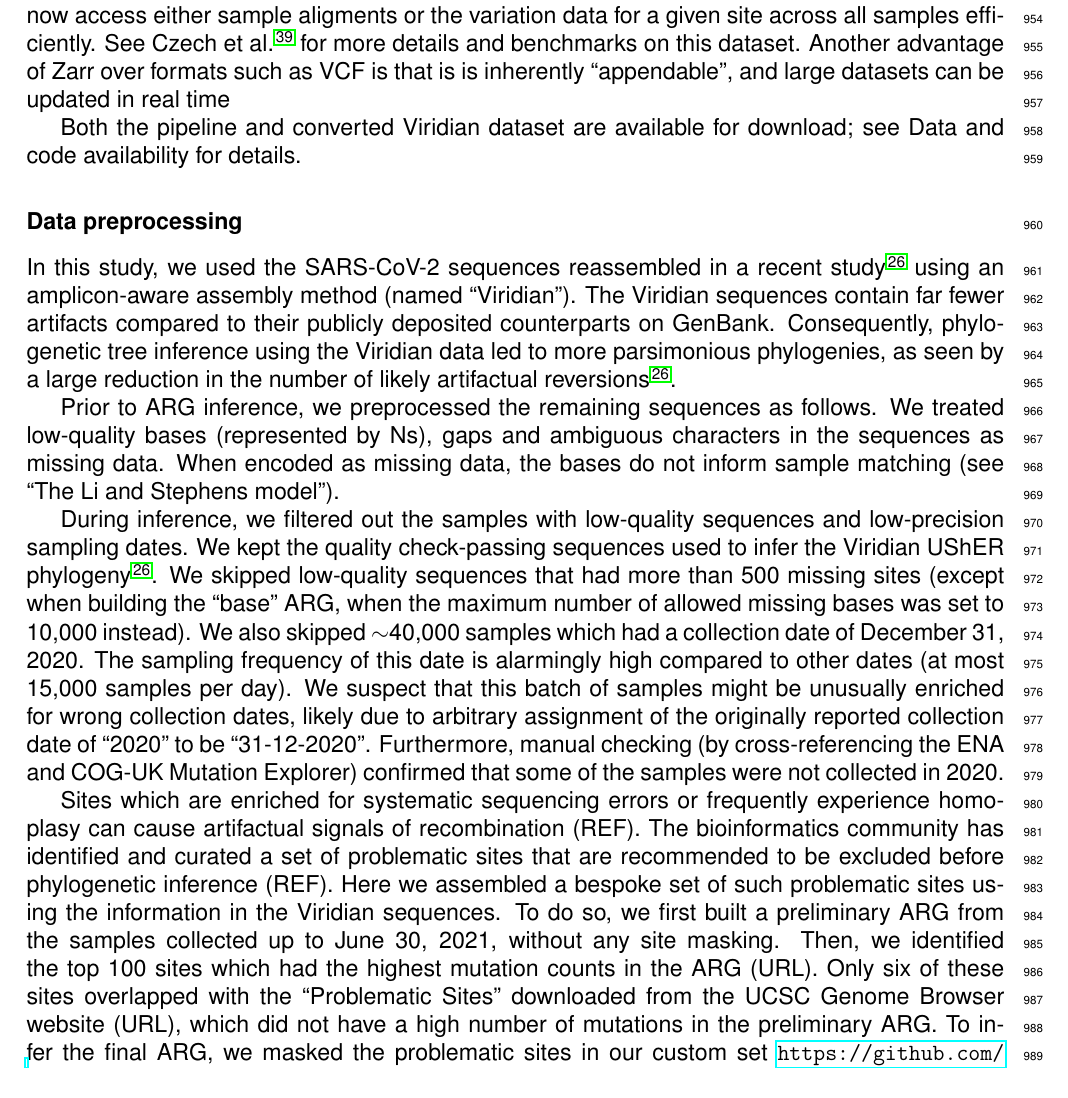
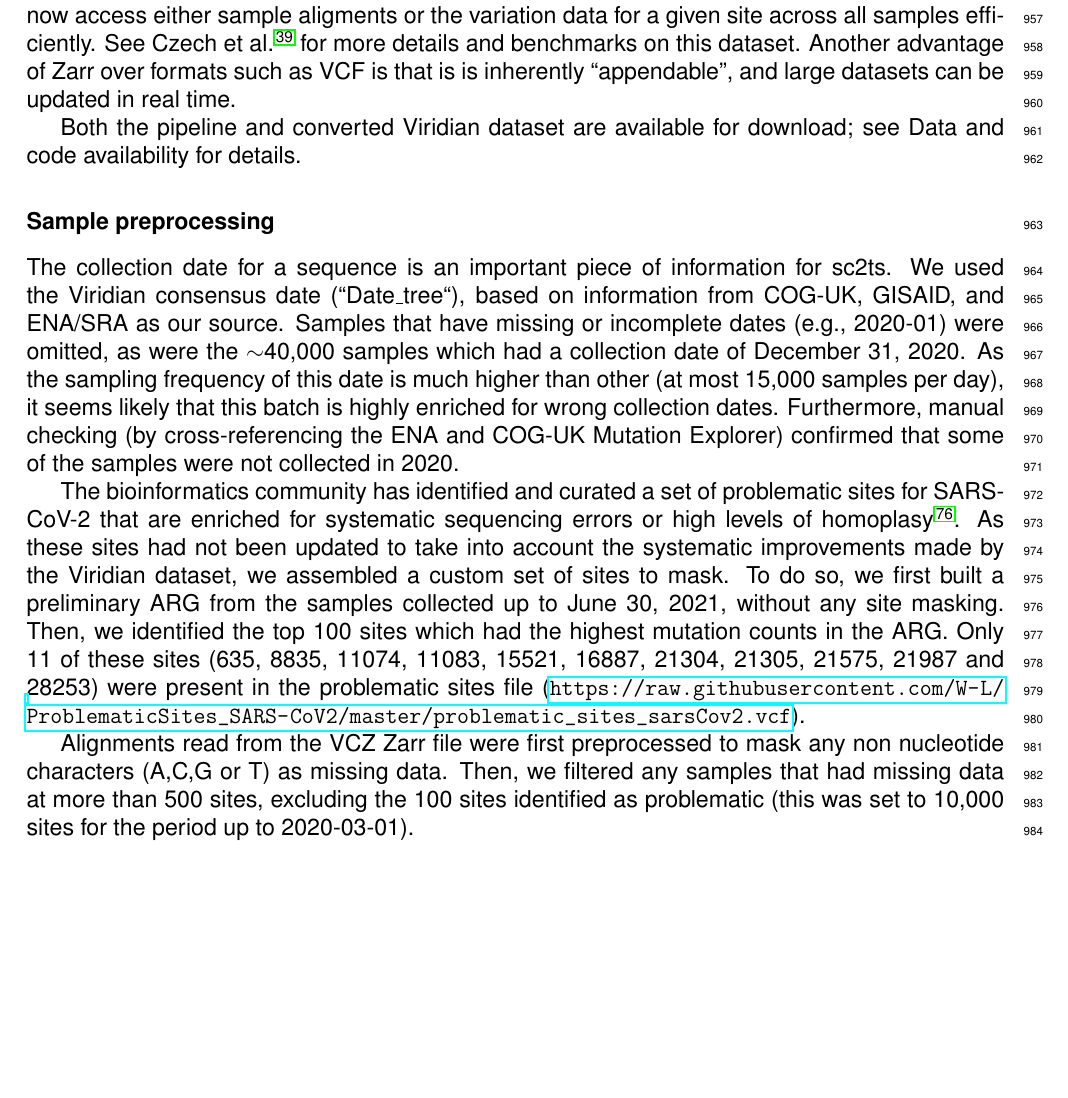
Before and after one commit to jeromekelleher/sc2ts-paper, a LaTeX document (latex/main.tex): part of page 25 of 54, cut so that both start at the same text, the shorter picture padded with empty space. Compiled offline with pdfLaTeX.

Commit message:
Rework the data preprocessing Methods
Closes #688

```diff
--- a/latex/main.tex
+++ b/latex/main.tex
@@ -1574,51 +1574,45 @@ See Czech et al.\cite{Czech2025} for more details and benchmarks on
 this dataset.
 Another advantage of Zarr over formats such as VCF is that is
 is inherently ``appendable'', and large datasets can be updated
-in real time
+in real time.
 
 Both the pipeline and converted Viridian dataset are available for download;
 see Data and code availability for details.
 
-
-\subsubsection*{Data preprocessing}
-
-In this study, we used the SARS-CoV-2 sequences reassembled in a recent study \cite{Hunt2024}
-using an amplicon-aware assembly method (named ``Viridian'').
-The Viridian sequences contain far fewer artifacts compared to their publicly deposited counterparts on GenBank.
-Consequently, phylogenetic tree inference using the Viridian data led to more parsimonious phylogenies,
-as seen by a large reduction in the number of likely artifactual reversions \cite{Hunt2024}.
-
-Prior to ARG inference, we preprocessed the remaining sequences as follows.
-We treated low-quality bases (represented by Ns), gaps and ambiguous characters in the sequences as missing data.
-When encoded as missing data, the bases do not inform sample matching (see ``The Li and Stephens model'').
-
-During inference, we filtered out the samples with low-quality sequences and low-precision sampling dates.
-We kept the quality check-passing sequences used to infer the Viridian UShER phylogeny \cite{Hunt2024}.
-We skipped low-quality sequences that had more than 500 missing sites
-(except when building the ``base'' ARG, when the maximum number of allowed missing bases was set to 10,000 instead).
-We also skipped $\sim$40,000 samples which had a collection date of December 31, 2020.
-The sampling frequency of this date is alarmingly high compared to other dates (at most 15,000 samples per day).
-We suspect that this batch of samples might be unusually enriched for wrong collection dates,
-likely due to arbitrary assignment of the originally reported collection date of ``2020'' to be ``31-12-2020''.
+\subsubsection*{Sample preprocessing}
+The collection date for a sequence is an important piece of information
+for sc2ts. We used the Viridian
+consensus date (``Date\_tree``), based on information from COG-UK, GISAID, and
+ENA/SRA as our source. Samples that have missing or incomplete dates (e.g., 2020-01)
+were omitted, as were
+the $\sim$40,000 samples which had a collection date of December 31, 2020.
+As the  sampling frequency of this date is much higher than other
+(at most 15,000 samples per day), it seems likely that this
+batch is highly enriched for wrong collection dates.
 Furthermore, manual checking (by cross-referencing the ENA and COG-UK Mutation Explorer)
 confirmed that some of the samples were not collected in 2020.
 
-Sites which are enriched for systematic sequencing errors or frequently experience homoplasy
-can cause artifactual signals of recombination (REF).
 The bioinformatics community has identified and curated a set of problematic sites
-that are recommended to be excluded before phylogenetic inference (REF).
-Here we assembled a bespoke set of such problematic sites
-using the information in the Viridian sequences.
+for SARS-CoV-2 that are enriched for systematic sequencing errors or
+high levels of homoplasy~\cite{DeMaio2020issues}.
+As these sites had not been updated to
+take into account the systematic improvements made by the Viridian dataset,
+we assembled a custom set of sites to mask.
 To do so, we first built a preliminary ARG from the samples collected up to June 30, 2021,
 without any site masking.
-Then, we identified the top 100 sites which had the highest mutation counts in the ARG (URL).
-Only six of these sites overlapped with the ``Problematic Sites''
-downloaded from the UCSC Genome Browser website (URL),
-which did not have a high number of mutations in the preliminary ARG.
-To infer the final ARG, we masked the problematic sites
-in our custom set
-\url{https://github.com/jeromekelleher/sc2ts-paper/blob/main/inference/viridian\_config.toml}.
-
+Then, we identified the top 100 sites which had the highest mutation counts in
+the ARG.
+Only 11 of these sites
+(635, 8835, 11074, 11083, 15521, 16887, 21304, 21305, 21575, 21987 and 28253)
+were present in the problematic sites file
+(\url{https://raw.githubusercontent.com/W-L/ProblematicSites\_SARS-CoV2/master/problematic\_sites\_sarsCov2.vcf}).
+
+Alignments read from the VCZ Zarr file were first preprocessed to mask any
+non nucleotide characters (A,C,G or T) as missing data.
+Then, we filtered
+any samples that had missing data at more than 500 sites, excluding
+the 100 sites identified as problematic (this was
+set to 10,000 sites for the period up to 2020-03-01).
 
 \subsubsection*{Reconstructing a pandemic-scale ARG}
 
```
Also changed, not shown: latex/references.bib (+9 -0 lines).
